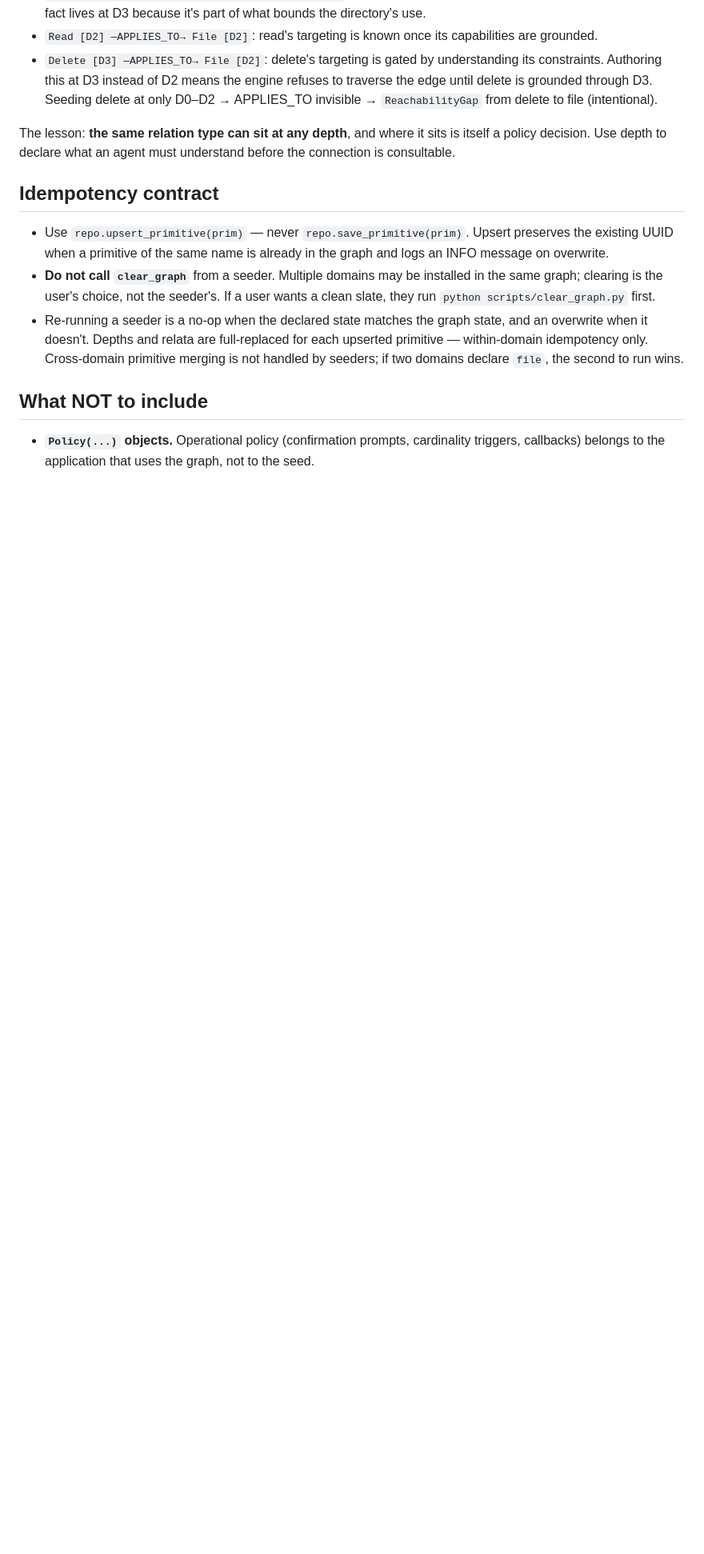
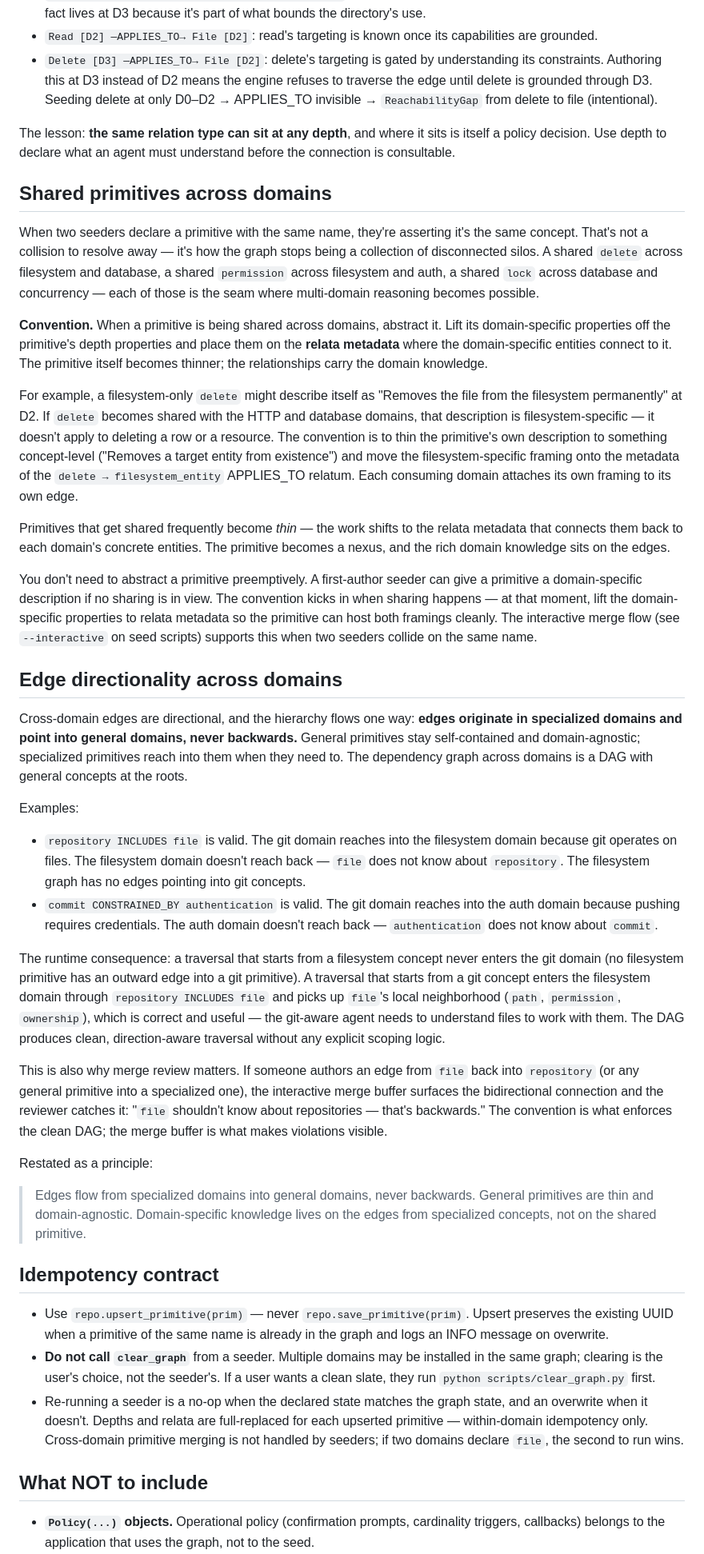
Before and after one commit to anormang1992/vre, a Markdown page: seeders/CONTRIBUTING.md, the part around the change. Shown at 80% size. GitHub-like rendering; blank space fills up the shorter version.

Commit message:
Document shared-primitive and edge-directionality conventions
Adds two cross-domain authoring conventions to seeders/CONTRIBUTING.md:

- Shared primitives across domains: when sharing happens, abstract the
  primitive and lift its domain-specific properties onto the relata
  metadata where each domain connects to it. The primitive thins; the
  relationships carry the domain knowledge. Convention triggers at the
  moment of sharing, not preemptively.
- Edge directionality across domains: cross-domain edges originate in
  specialized domains and point into general domains, never backwards.
  The cross-domain dependency graph is a DAG with general concepts at
  the roots. The interactive merge flow is what surfaces violations.

Co-Authored-By: Claude Opus 4.7 (1M context) <noreply@anthropic.com>

```diff
--- a/seeders/CONTRIBUTING.md
+++ b/seeders/CONTRIBUTING.md
@@ -104,6 +104,88 @@ belongs. Some illustrative placements from the filesystem seeder:
 The lesson: **the same relation type can sit at any depth**, and where it
 sits is itself a policy decision. Use depth to declare what an agent must
 understand before the connection is consultable.
+
+## Shared primitives across domains
+
+When two seeders declare a primitive with the same name, they're asserting
+it's the same concept. That's not a collision to resolve away — it's how
+the graph stops being a collection of disconnected silos. A shared `delete`
+across filesystem and database, a shared `permission` across filesystem
+and auth, a shared `lock` across database and concurrency — each of those
+is the seam where multi-domain reasoning becomes possible.
+
+**Convention.** When a primitive is being shared across domains, abstract
+it. Lift its domain-specific properties off the primitive's depth
+properties and place them on the **relata metadata** where the
+domain-specific entities connect to it. The primitive itself becomes
+thinner; the relationships carry the domain knowledge.
+
+For example, a filesystem-only `delete` might describe itself as
+"Removes the file from the filesystem permanently" at D2. If `delete`
+becomes shared with the HTTP and database domains, that description is
+filesystem-specific — it doesn't apply to deleting a row or a resource.
+The convention is to thin the primitive's own description to something
+concept-level ("Removes a target entity from existence") and move the
+filesystem-specific framing onto the metadata of the `delete →
+filesystem_entity` APPLIES_TO relatum. Each consuming domain attaches
+its own framing to its own edge.
+
+Primitives that get shared frequently become *thin* — the work shifts to
+the relata metadata that connects them back to each domain's concrete
+entities. The primitive becomes a nexus, and the rich domain knowledge
+sits on the edges.
+
+You don't need to abstract a primitive preemptively. A first-author
+seeder can give a primitive a domain-specific description if no sharing
+is in view. The convention kicks in when sharing happens — at that
+moment, lift the domain-specific properties to relata metadata so the
+primitive can host both framings cleanly. The interactive merge flow
+(see `--interactive` on seed scripts) supports this when two seeders
+collide on the same name.
+
+## Edge directionality across domains
+
+Cross-domain edges are directional, and the hierarchy flows one way:
+**edges originate in specialized domains and point into general
+domains, never backwards.** General primitives stay self-contained and
+domain-agnostic; specialized primitives reach into them when they need
+to. The dependency graph across domains is a DAG with general concepts
+at the roots.
+
+Examples:
+
+- `repository INCLUDES file` is valid. The git domain reaches into the
+  filesystem domain because git operates on files. The filesystem
+  domain doesn't reach back — `file` does not know about `repository`.
+  The filesystem graph has no edges pointing into git concepts.
+- `commit CONSTRAINED_BY authentication` is valid. The git domain
+  reaches into the auth domain because pushing requires credentials.
+  The auth domain doesn't reach back — `authentication` does not know
+  about `commit`.
+
+The runtime consequence: a traversal that starts from a filesystem
+concept never enters the git domain (no filesystem primitive has an
+outward edge into a git primitive). A traversal that starts from a git
+concept enters the filesystem domain through `repository INCLUDES file`
+and picks up `file`'s local neighborhood (`path`, `permission`,
+`ownership`), which is correct and useful — the git-aware agent needs
+to understand files to work with them. The DAG produces clean,
+direction-aware traversal without any explicit scoping logic.
+
+This is also why merge review matters. If someone authors an edge from
+`file` back into `repository` (or any general primitive into a
+specialized one), the interactive merge buffer surfaces the
+bidirectional connection and the reviewer catches it: "`file`
+shouldn't know about repositories — that's backwards." The convention
+is what enforces the clean DAG; the merge buffer is what makes
+violations visible.
+
+Restated as a principle:
+
+> Edges flow from specialized domains into general domains, never
+> backwards. General primitives are thin and domain-agnostic.
+> Domain-specific knowledge lives on the edges from specialized
+> concepts, not on the shared primitive.
 
 ## Idempotency contract
 
```
